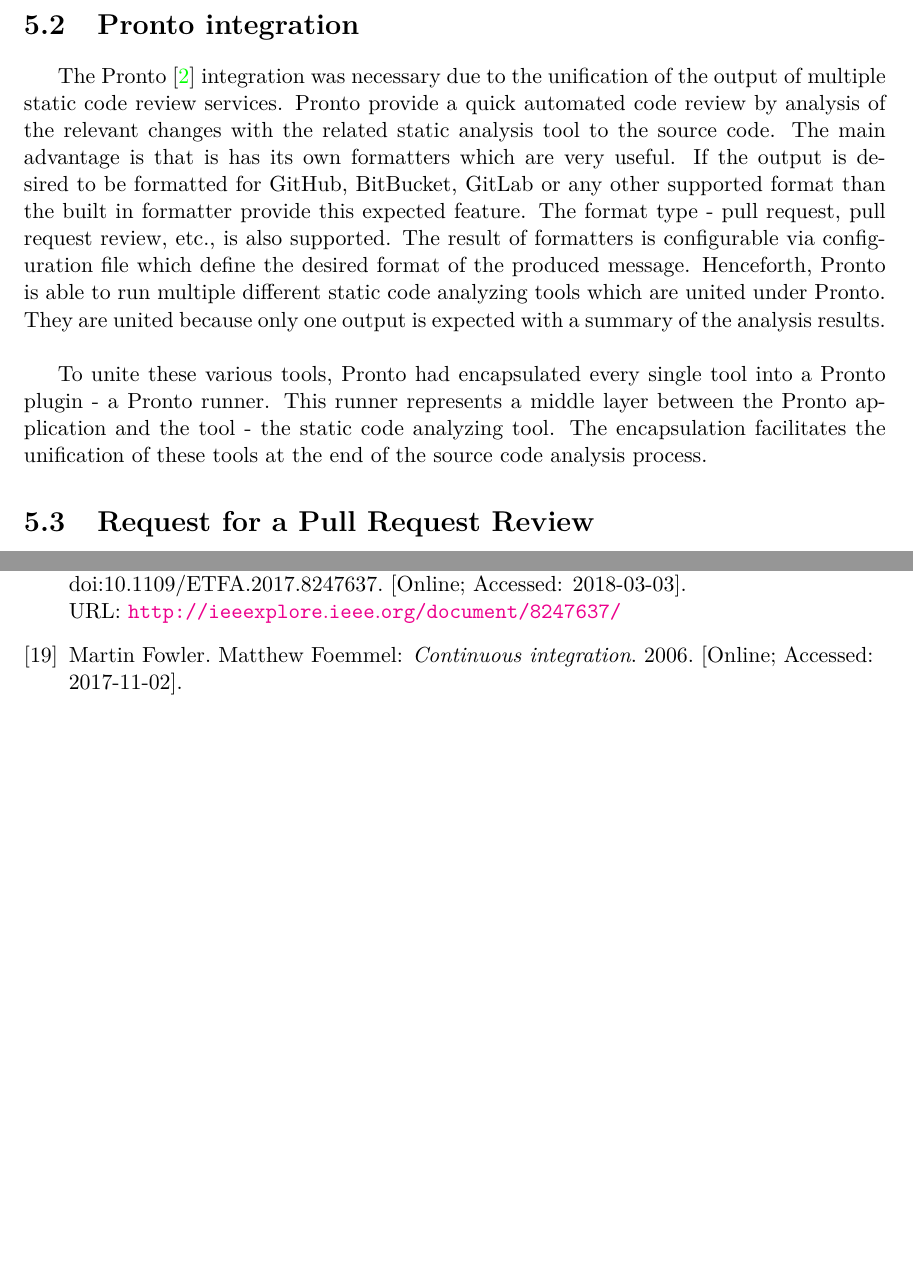
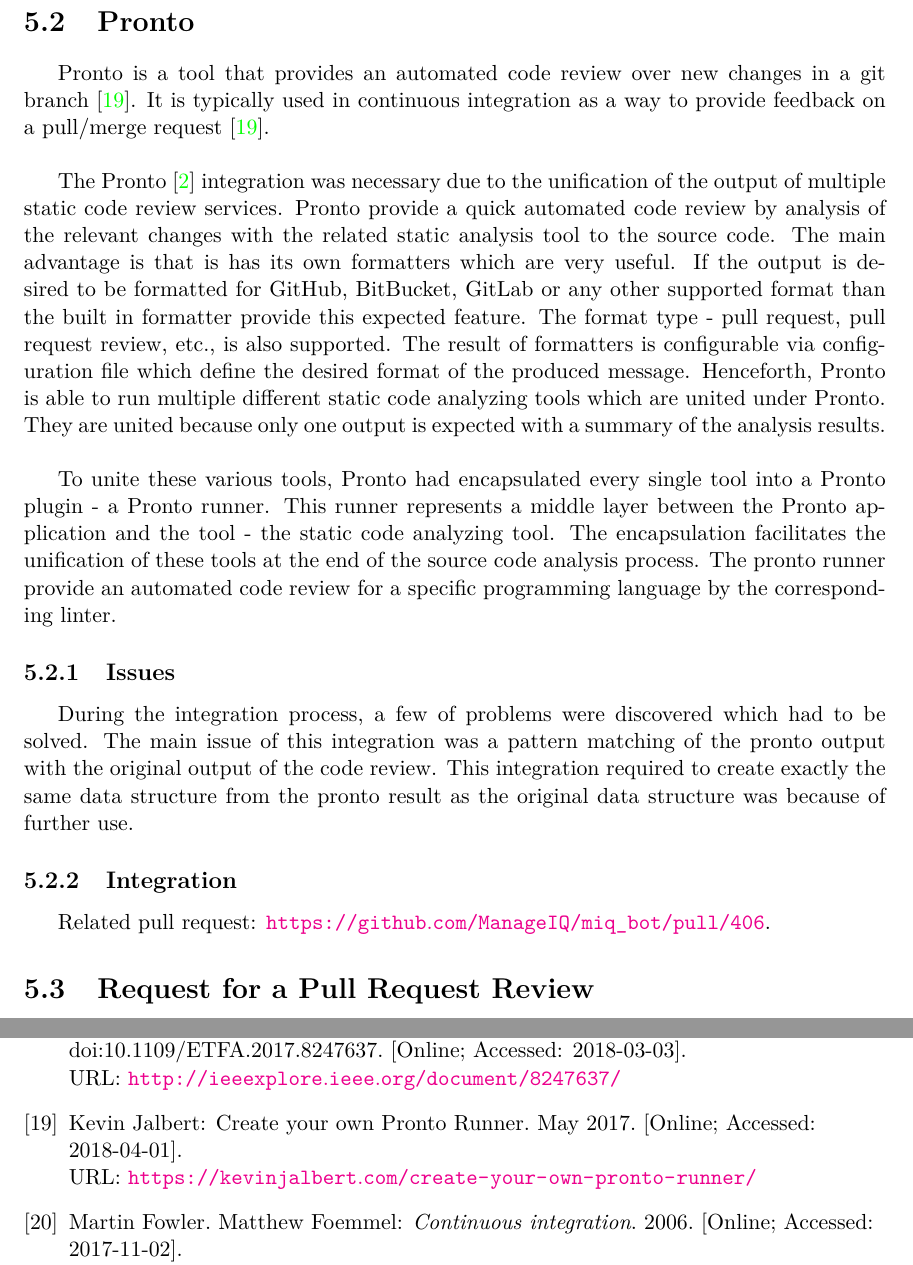
Before and after one commit to europ/VUTBR-FIT-BT, a LaTeX thesis (thesis/projekt.tex, which reads thesis/projekt-01-kapitoly-chapters.tex): two parts of pages 27 and 30 of 33, joined at a grey line, cut so that both start at the same text, the shorter picture padded with empty space. Compiled offline with pdfLaTeX.

Commit message:
Pronto v2

```diff
--- a/thesis/projekt-01-kapitoly-chapters.tex
+++ b/thesis/projekt-01-kapitoly-chapters.tex
@@ -359,14 +359,23 @@
 The ManageIQ bot is the ManageIQ team's helper to automate various developer problems \cite{MIQBOT}. The automation of these manually provided tasks by developers increased the team agility because of time saving for major tasks. In addition, this bot reacts on specific commands used by the project members on which he perform a desired action. The bot's core is based on Sidekiq\footnote{\url{https://github.com/mperham/sidekiq}} which is a simple background processing for ruby. Due to the fact that the bot is not using GitHub's Webhooks\footnote{\url{https://developer.github.com/webhooks}} he is configured to use a polling method instead. The polling method rests in a specific content downloading repetitively via GitHub's REST API v3\footnote{\url{https://developer.github.com/v3}} over HTTPS. The downloaded content contains JSON data from which are the necessary informations extracted and on their basis an action or multiple actions are performed. Some of the bot's actions results in a GitHub actions such as posting a comment, adding a label or milestone that are using HTTP requests via the mentioned REST API v3. These actions are used to facilitate the manual tasks resulting in a complete elimination of them from the developer's tasks.
 
 %=====================================================================================
-\section{Pronto integration}
+\section{Pronto}
 %=====================================================================================
 
-The Pronto \cite{PRONTO} integration was necessary due to the unification of the output of multiple static code review services. Pronto provide a quick automated code review by analysis of the relevant changes with the related static analysis tool to the source code. The main advantage is that is has its own formatters which are very useful. If the output is desired to be formatted for GitHub, BitBucket, GitLab or any other supported format than the built in formatter provide this expected feature. The format type - pull request, pull request review, etc., is also supported. The result of formatters is configurable via configuration file which define the desired format of the produced message. Henceforth, Pronto is able to run multiple different static code analyzing tools which are united under Pronto. They are united because only one output is expected with a summary of the analysis results.\\
+Pronto is a tool that provides an automated code review over new changes in a git branch \cite{PRONTO-1}. It is typically used in continuous integration as a way to provide feedback on a pull/merge request \cite{PRONTO-1}.\\
 
-To unite these various tools, Pronto had encapsulated every single tool into a Pronto plugin - a Pronto runner. This runner represents a middle layer between the Pronto application and the tool - the static code analyzing tool. The encapsulation facilitates the unification of these tools at the end of the source code analysis process.
+The Pronto \cite{GITHUB-PRONTO} integration was necessary due to the unification of the output of multiple static code review services. Pronto provide a quick automated code review by analysis of the relevant changes with the related static analysis tool to the source code. The main advantage is that is has its own formatters which are very useful. If the output is desired to be formatted for GitHub, BitBucket, GitLab or any other supported format than the built in formatter provide this expected feature. The format type - pull request, pull request review, etc., is also supported. The result of formatters is configurable via configuration file which define the desired format of the produced message. Henceforth, Pronto is able to run multiple different static code analyzing tools which are united under Pronto. They are united because only one output is expected with a summary of the analysis results.\\
 
-%Related pull request: \url{https://github.com/ManageIQ/miq_bot/pull/406}.
+To unite these various tools, Pronto had encapsulated every single tool into a Pronto plugin - a Pronto runner. This runner represents a middle layer between the Pronto application and the tool - the static code analyzing tool. The encapsulation facilitates the unification of these tools at the end of the source code analysis process. The pronto runner provide an automated code review for a specific programming language by the corresponding linter.
+
+\subsection{Issues}
+
+During the integration process, a few of problems were discovered which had to be solved. The main issue of this integration was a pattern matching of the pronto output with the original output of the code review. This integration required to create exactly the same data structure from the pronto result as the original data structure was because of further use.
+
+\subsection{Integration}
+
+Related pull request: \url{https://github.com/ManageIQ/miq_bot/pull/406}.
+
 
 %=====================================================================================
 \section{Request for a Pull Request Review}
```
Also changed, not shown: thesis/projekt-20-literatura-bibliography.bib (+12 -1 lines), PDF/thesis.pdf, thesis/projekt.pdf.
